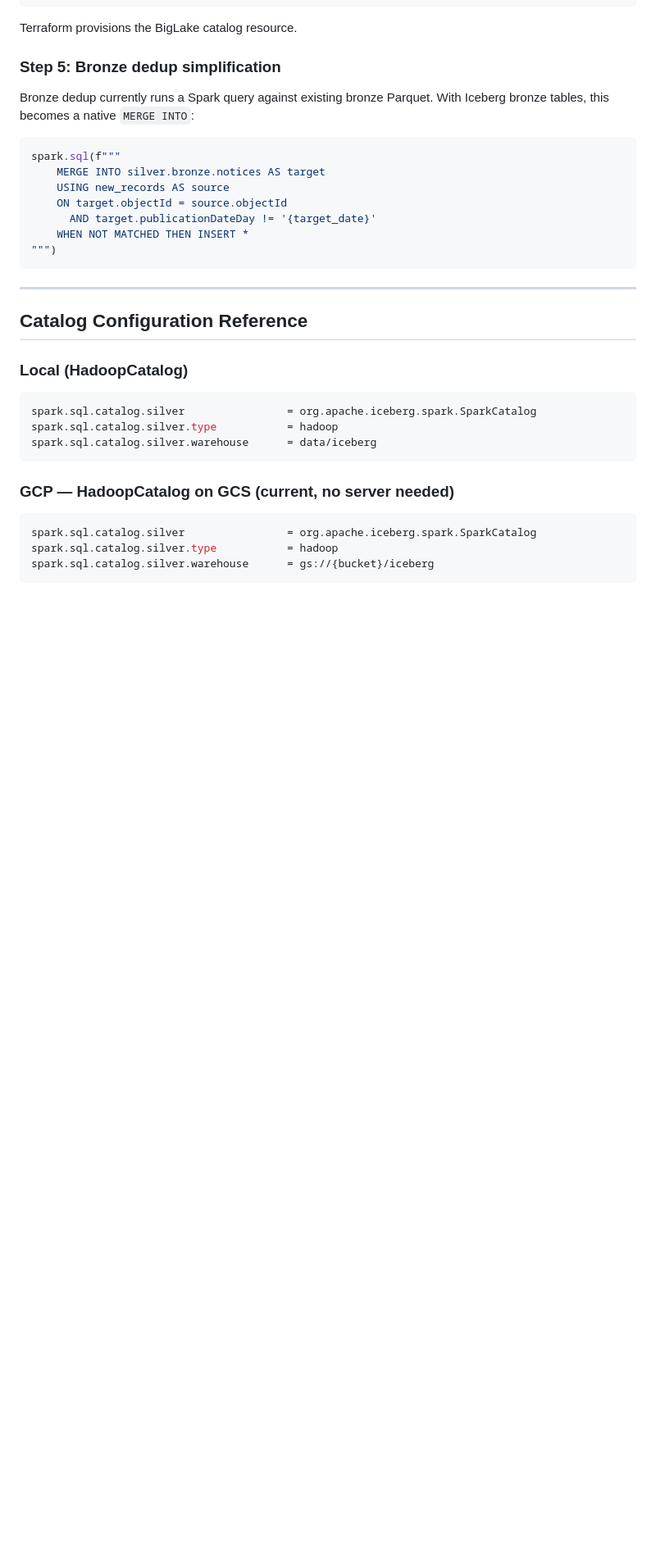
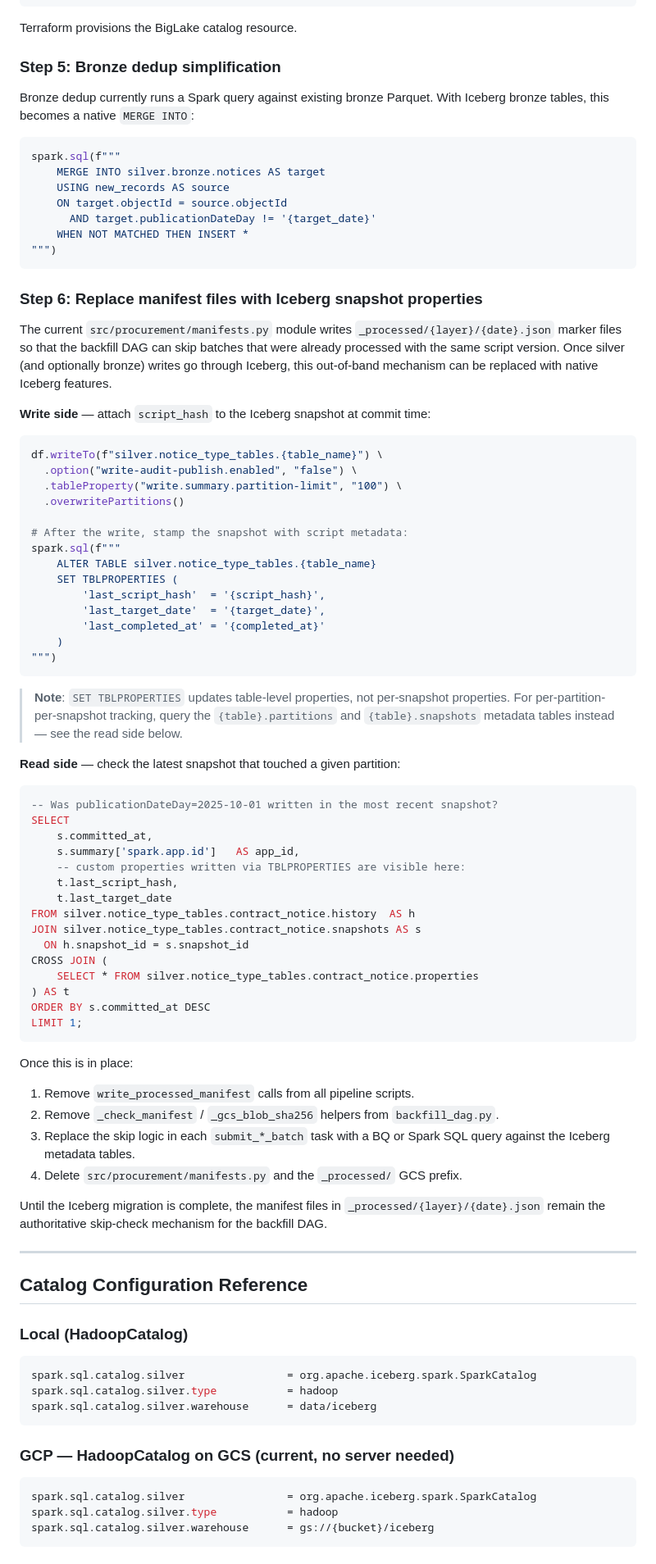
Before and after one commit to jjkiljanski/procurement-watchdog-lakehouse, a Markdown page: docs/iceberg.md, the part around one of its changes. Shown at 82% size. Rendered like a GitHub page; blank space fills up the shorter version.

Commit message:
docs: document manifest-to-Iceberg migration path in iceberg.md
The _processed/ manifest files are a temporary stand-in for Iceberg's
native snapshot-property mechanism.  Added:

- New row in the "Why Iceberg" table explaining that manifest files
  become redundant once silver writes go through Iceberg.
- Step 6 in the migration guide: attach script_hash via SET TBLPROPERTIES
  at write time; query .snapshots/.history metadata tables to perform
  the skip-check in the backfill DAG; cleanup checklist for removing
  manifests.py and the _processed/ GCS prefix.

Co-Authored-By: Claude Sonnet 4.6 <noreply@anthropic.com>

````diff
--- a/docs/iceberg.md
+++ b/docs/iceberg.md
@@ -144,6 +145,70 @@ spark.sql(f"""
 """)
 ```
 
+### Step 6: Replace manifest files with Iceberg snapshot properties
+
+The current `src/procurement/manifests.py` module writes
+`_processed/{layer}/{date}.json` marker files so that the backfill DAG can
+skip batches that were already processed with the same script version.  Once
+silver (and optionally bronze) writes go through Iceberg, this out-of-band
+mechanism can be replaced with native Iceberg features.
+
+**Write side** — attach `script_hash` to the Iceberg snapshot at commit time:
+
+```python
+df.writeTo(f"silver.notice_type_tables.{table_name}") \
+  .option("write-audit-publish.enabled", "false") \
+  .tableProperty("write.summary.partition-limit", "100") \
+  .overwritePartitions()
+
+# After the write, stamp the snapshot with script metadata:
+spark.sql(f"""
+    ALTER TABLE silver.notice_type_tables.{table_name}
+    SET TBLPROPERTIES (
+        'last_script_hash'  = '{script_hash}',
+        'last_target_date'  = '{target_date}',
+        'last_completed_at' = '{completed_at}'
+    )
+""")
+```
+
+> **Note**: `SET TBLPROPERTIES` updates table-level properties, not per-snapshot
+> properties.  For per-partition-per-snapshot tracking, query the
+> `{table}.partitions` and `{table}.snapshots` metadata tables instead — see
+> the read side below.
+
+**Read side** — check the latest snapshot that touched a given partition:
+
+```sql
+-- Was publicationDateDay=2025-10-01 written in the most recent snapshot?
+SELECT
+    s.committed_at,
+    s.summary['spark.app.id']   AS app_id,
+    -- custom properties written via TBLPROPERTIES are visible here:
+    t.last_script_hash,
+    t.last_target_date
+FROM silver.notice_type_tables.contract_notice.history  AS h
+JOIN silver.notice_type_tables.contract_notice.snapshots AS s
+  ON h.snapshot_id = s.snapshot_id
+CROSS JOIN (
+    SELECT * FROM silver.notice_type_tables.contract_notice.properties
+) AS t
+ORDER BY s.committed_at DESC
+LIMIT 1;
+```
+
+Once this is in place:
+
+1. Remove `write_processed_manifest` calls from all pipeline scripts.
+2. Remove `_check_manifest` / `_gcs_blob_sha256` helpers from `backfill_dag.py`.
+3. Replace the skip logic in each `submit_*_batch` task with a BQ or Spark SQL
+   query against the Iceberg metadata tables.
+4. Delete `src/procurement/manifests.py` and the `_processed/` GCS prefix.
+
+Until the Iceberg migration is complete, the manifest files in
+`_processed/{layer}/{date}.json` remain the authoritative skip-check mechanism
+for the backfill DAG.
+
 ---
 
 ## Catalog Configuration Reference
````
Also changed, not shown: other parts of docs/iceberg.md (+1 -0 lines).
